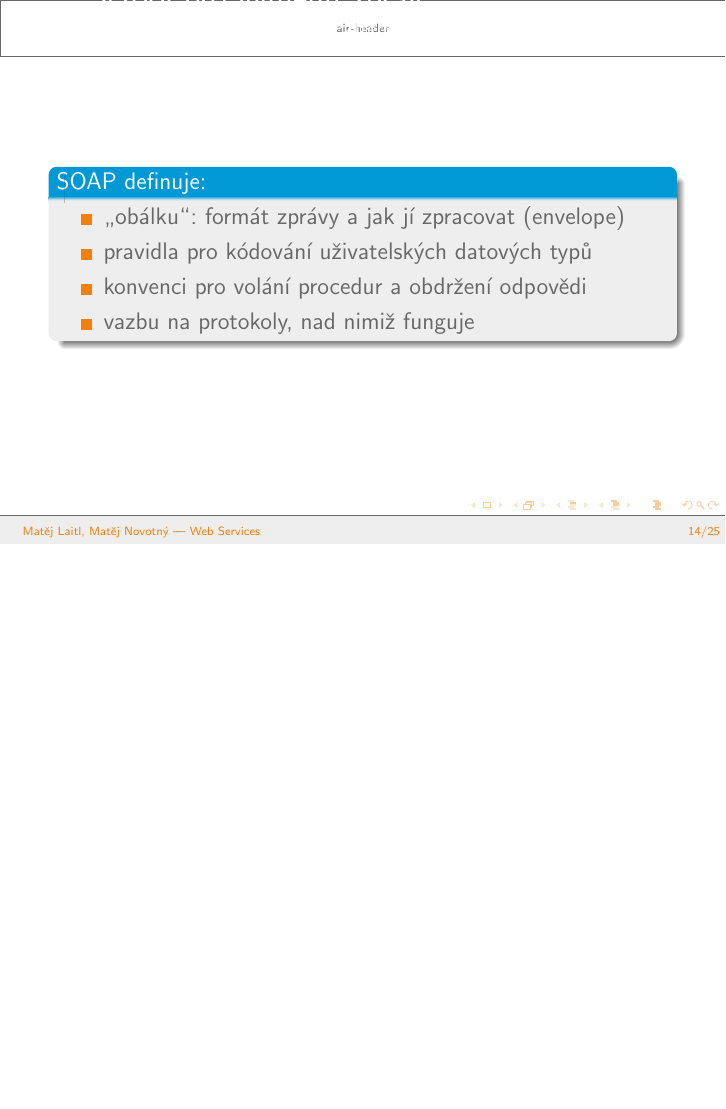
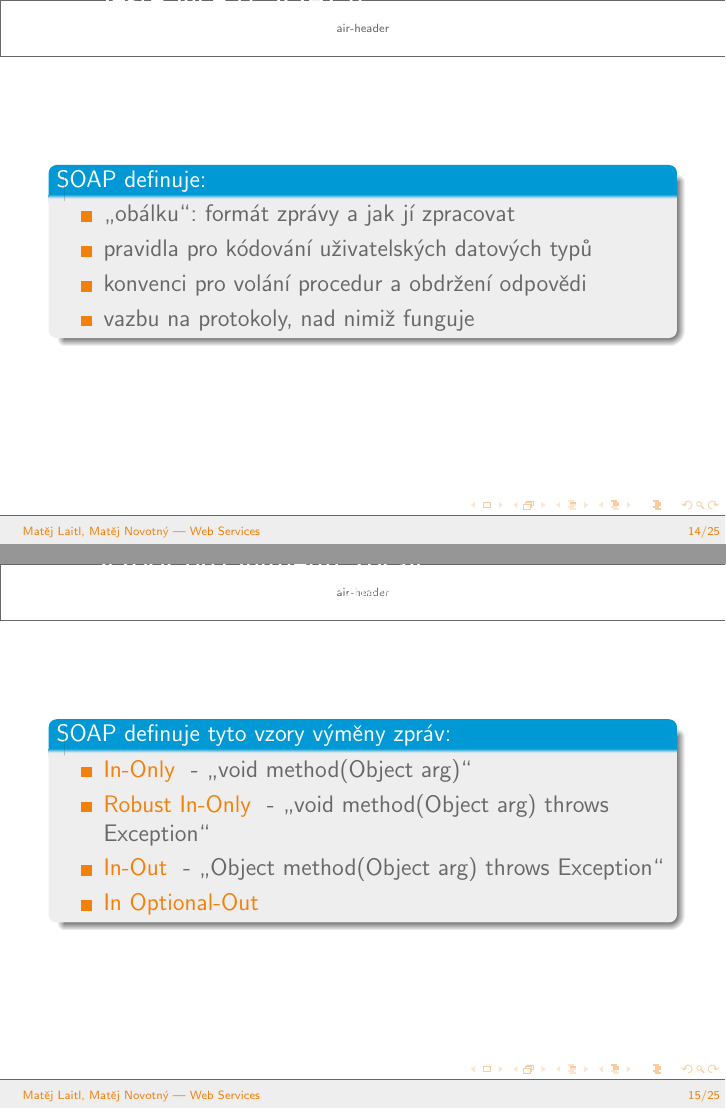
Before and after one commit to strohel/web-service-test, LaTeX slides (prezentace/oop-webservices-laitl-novotny.tex): page 14 of 25 before the commit and pages 14 and 15 of 25 after it, the two joined at a grey line, the shorter picture padded with empty space. Compiled offline with pdfLaTeX.

Commit message:
prezentace: dalsi slide o SOAPu

```diff
--- a/prezentace/oop-webservices-laitl-novotny.tex
+++ b/prezentace/oop-webservices-laitl-novotny.tex
@@ -199,12 +199,11 @@
 \end{frame}
 
 \begin{frame}
-  \frametitle{Vzory pro výměnu zpráv}
-  \framesubtitle{...neboli Message Exchange Patterns}
+  \frametitle{Ještě více o SOAPu}
 
   \begin{block}{SOAP definuje:}
     \begin{itemize}
-      \item \uv{obálku}: formát zprávy a jak jí zpracovat (envelope)
+      \item \uv{obálku}: formát zprávy a jak jí zpracovat
       \item pravidla pro kódování uživatelských datových typů
       \item konvenci pro volání procedur a obdržení odpovědi
       \item vazbu na protokoly, nad nimiž funguje
@@ -213,14 +212,15 @@
 \end{frame}
 
 \begin{frame}
-  \frametitle{Ještě více o SOAPu}
+  \frametitle{Vzory pro výměnu zpráv}
+  \framesubtitle{...neboli Message Exchange Patterns}
 
-  \begin{block}{SOAP definuje:}
+  \begin{block}{SOAP definuje tyto vzory výměny zpráv:}
     \begin{itemize}
-      \item \uv{obálku}: formát zprávy a jak jí zpracovat (envelope)
-      \item pravidla pro kódování uživatelských datových typů
-      \item konvenci pro volání procedur a obdržení odpovědi
-      \item vazbu na protokoly, nad nimiž funguje
+      \item \highlighton{In-Only} - \uv{void method(Object arg)}
+      \item \highlighton{Robust In-Only} - \uv{void method(Object arg) throws Exception}
+      \item \highlighton{In-Out} - \uv{Object method(Object arg) throws Exception}
+      \item \highlighton{In Optional-Out}
     \end{itemize}
   \end{block}
 \end{frame}
```
Also changed, not shown: prezentace/oop-webservices-laitl-novotny.tex (4 more changed lines).
